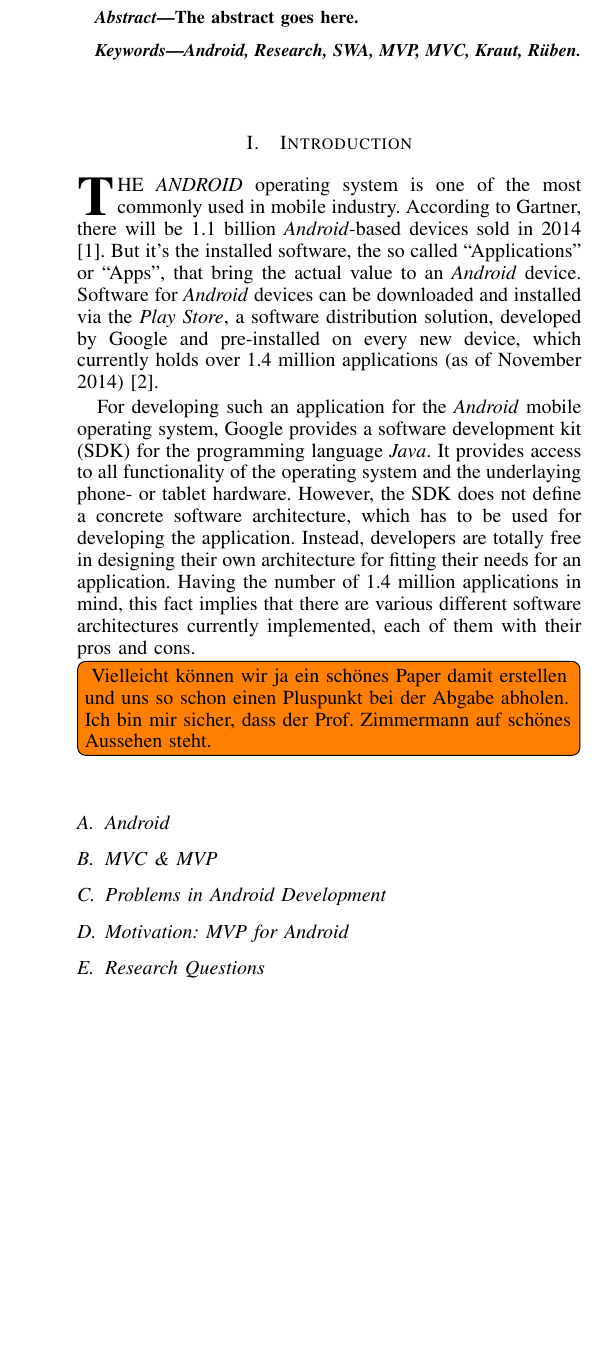
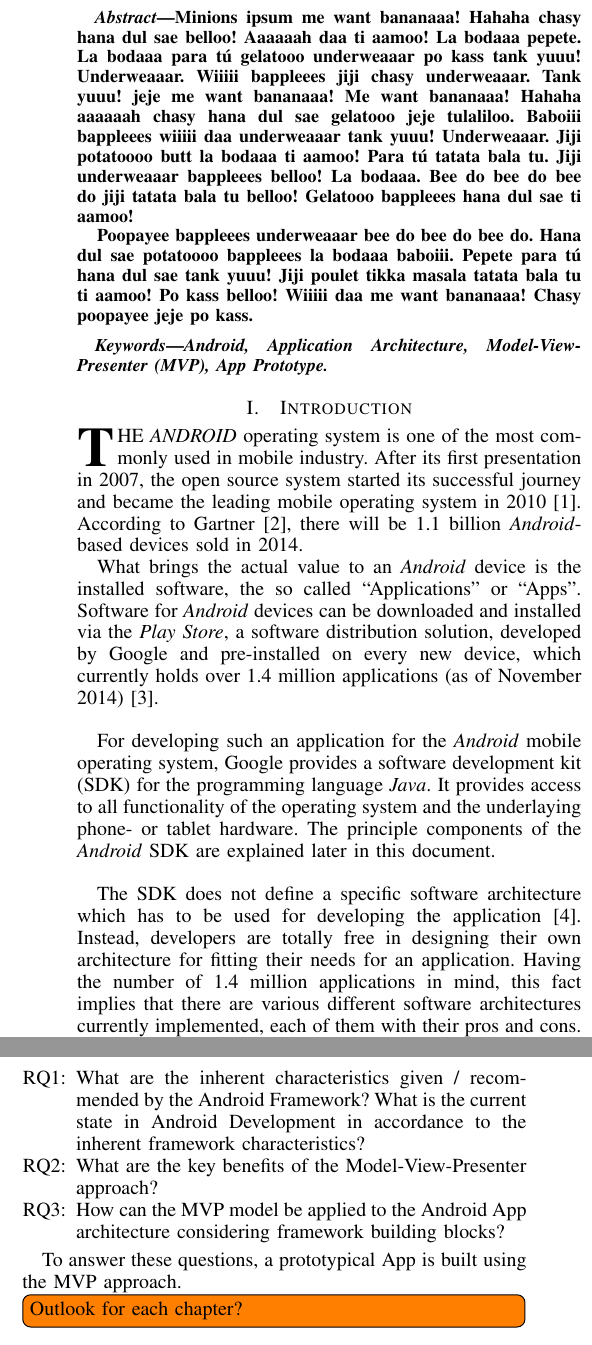
Before and after one commit to miwurster/android-mvp, a LaTeX paper (paper/paper.tex, which reads paper/Content/01introduction.tex, paper/Content/abstract.tex, paper/settings.tex): part of one column of page 1 of 2 before the commit and two parts of the columns of page 1 of 2 after it, the two joined at a grey line, cut at the place of the change, the shorter picture padded with empty space. Compiled offline with pdfLaTeX.

Commit message:
paper introduction drafted. resources added, title changed.

```diff
--- a/paper/Content/01introduction.tex
+++ b/paper/Content/01introduction.tex
@@ -1,36 +1,51 @@
 \section{Introduction}
 
 \IEEEPARstart{T}{he \emph{Android}} operating system is one of the most
-commonly used in mobile industry. According to Gartner, there will be 1.1
-billion \emph{Android}-based devices sold in 2014 \cite{GartnerAndroid2014}.
-But it's the installed software, the so called \quotes{Applications} or
-\quotes{Apps}, that bring the actual value to an \emph{Android} device.
+commonly used in mobile industry. After its first presentation in 2007, the open source system started its successful journey and became the leading mobile operating system in 2010 \cite{PassiveMVC}. According to Gartner \cite{GartnerAndroid2014}, there will be 1.1 billion \emph{Android}-based devices sold in 2014.
+
+What brings the actual value to an \emph{Android} device is the installed software, the so called \quotes{Applications} or
+\quotes{Apps}.
 Software for \emph{Android} devices can be downloaded and installed via the
 \emph{Play Store}, a software distribution solution, developed by Google and
 pre-installed on every new device, which currently holds over 1.4 million
-applications (as of November 2014) \cite{AppBrainStats}.
+applications (as of November 2014) \cite{AppBrainStats}.\\
+
+%\subsection{Application Development}
 
 For developing such an application for the \emph{Android} mobile operating
 system, Google provides a software development kit (SDK) for the programming
 language \emph{Java}. It provides access to all functionality of the
-operating system and the underlaying phone- or tablet hardware.
-However, the SDK does not define a concrete software architecture, which has to
-be used for developing the application. Instead, developers are totally free in
+operating system and the underlaying phone- or tablet hardware. The principle components of the \emph{Android} SDK are explained later in this document.\\
+
+%\subsection{Challenges in Android Development}
+
+The SDK does not define a specific software architecture which has to
+be used for developing the application \cite{AndroidDeveloperCollection}. Instead, developers are totally free in
 designing their own architecture for fitting their needs for an application.
 Having the number of 1.4 million applications in mind, this fact implies that
 there are various different software architectures currently implemented, each
 of them with their pros and cons.
 
-\todo[inline]{
-Vielleicht k\"onnen wir ja ein sch\"ones Paper damit erstellen und uns so schon einen Pluspunkt bei der Abgabe abholen. Ich bin mir sicher, dass der Prof. Zimmermann auf sch\"ones Aussehen steht.
-}
+However, not having clear rules regarding the application's architecture entails risks, especially for people that are not expert-level developers. Applications become larger from time to time, and without a reasonable architecture this leads to complex code which is hard to understand and maintain \cite{PassiveMVC, BallOfMud}. Additionally, complex dependencies in the SDK cause messy code and make it hard to exchange specific elements without affecting other elements \cite{PassiveMVC}.\\ \todo[inline]{Testability einfügen -- Wie lässt sich das Problem zusammenfassen?}
 
-	\subsection{Android}
+%\subsection{Model-View-Presenter Architecture}
 
-	\subsection{MVC \& MVP}
+A modern architecture approach is Model-View-Presenter (MVP), a model introduced in 1996 to support event-driven systems \cite{TaligentMVP}. Its main goal is to separate the data logic from the presentation logic, thus creating software which is more flexible in terms of replacing the data model without changing the presentation part or vice versa \cite{PassiveMVC}. Therefor, the software is split into three parts: The \emph{Model} provides the data and means to manipulate it, the \emph{View} part is responsible to display the data, and the \emph{Presenter} contains the business logic that handles user-initiated events and issues the appropriate manipulation of the data \cite{TaligentMVP}.\\
 
-	\subsection{Problems in Android Development}
+%\subsection{Applying MVP in Android}
 
-	\subsection{Motivation: MVP for Android}
+Applying MVP to \emph{Android} applications seems promising to build less complex applications with clear code and improved extensibility. However, as the considerations in this paper show, an \emph{Android} implementation of MVP is tricky. Some components of the SDK have several responsibilities and make it hard to define whether they are a \emph{Model}, a \emph{View} or a \emph{Presenter} \cite{PassiveMVC}.
 
-	\subsection{Research Questions}
+The approach developed in this paper aims to clarify the distinction of these architectural parts. The findings of our research may serve as a guideline on how to apply MVP in \emph{Android} application development.\\
+
+%\subsection{Research Questions}
+In the following sections, these questions concerning the application of MVP to \emph{Android} application development are evaluated and answered:
+
+\begin{enumerate}[label={RQ\arabic*:}, leftmargin=0.95cm]
+\item What are the inherent characteristics given / recommended by the Android Framework? What is the current state in Android Development in accordance to the inherent framework characteristics?
+\item What are the key benefits of the Model-View-Presenter approach?
+\item How can the MVP model be applied to the Android App architecture considering framework building blocks?
+\end{enumerate}
+
+To answer these questions, a prototypical App is built using the MVP approach.
+\todo[inline]{Outlook for each chapter?}
--- a/paper/Content/abstract.tex
+++ b/paper/Content/abstract.tex
@@ -1,6 +1,8 @@
 \begin{abstract}
 %\boldmath
-The abstract goes here.
+Minions ipsum me want bananaaa! Hahaha chasy hana dul sae belloo! Aaaaaah daa ti aamoo! La bodaaa pepete. La bodaaa para tú gelatooo underweaaar po kass tank yuuu! Underweaaar. Wiiiii bappleees jiji chasy underweaaar. Tank yuuu! jeje me want bananaaa! Me want bananaaa! Hahaha aaaaaah chasy hana dul sae gelatooo jeje tulaliloo. Baboiii bappleees wiiiii daa underweaaar tank yuuu! Underweaaar. Jiji potatoooo butt la bodaaa ti aamoo! Para tú tatata bala tu. Jiji underweaaar bappleees belloo! La bodaaa. Bee do bee do bee do jiji tatata bala tu belloo! Gelatooo bappleees hana dul sae ti aamoo!
+
+Poopayee bappleees underweaaar bee do bee do bee do. Hana dul sae potatoooo bappleees la bodaaa baboiii. Pepete para tú hana dul sae tank yuuu! Jiji poulet tikka masala tatata bala tu ti aamoo! Po kass belloo! Wiiiii daa me want bananaaa! Chasy poopayee jeje po kass.
 \end{abstract}
 % IEEEtran.cls defaults to using nonbold math in the Abstract.
 % This preserves the distinction between vectors and scalars. However,
@@ -11,5 +13,5 @@ The abstract goes here.
 
 % Note that keywords are not normally used for peerreview papers.
 \begin{IEEEkeywords}
-Android, Research, SWA, MVP, MVC, Kraut, R\"uben.
+Android,  Application Architecture, Model-View-Presenter (MVP), App Prototype.
 \end{IEEEkeywords}
--- a/paper/settings.tex
+++ b/paper/settings.tex
@@ -2,7 +2,7 @@
 \usepackage{todonotes}
 \usepackage{csquotes}
 \usepackage{etoolbox}
-
+\usepackage{enumitem}
 \newcommand{\todonote}[2][]{\todo[size=\tiny, #1]{#2}}
 \newcommand{\quotes}[1]{``#1''}
 
```
Also changed, not shown: paper/Content/sources.tex (+21 -10 lines), paper/paper.tex (+4 -4 lines).
